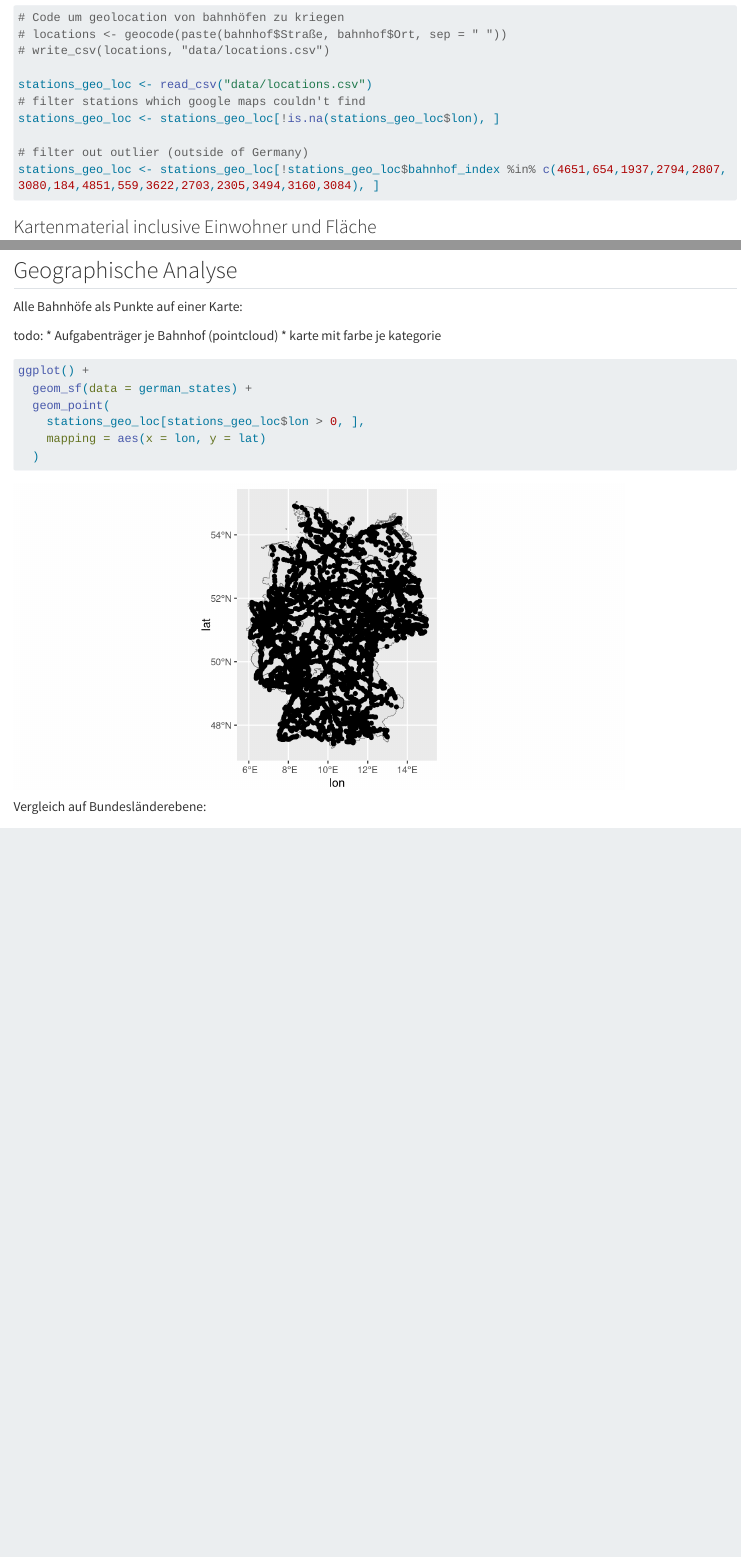
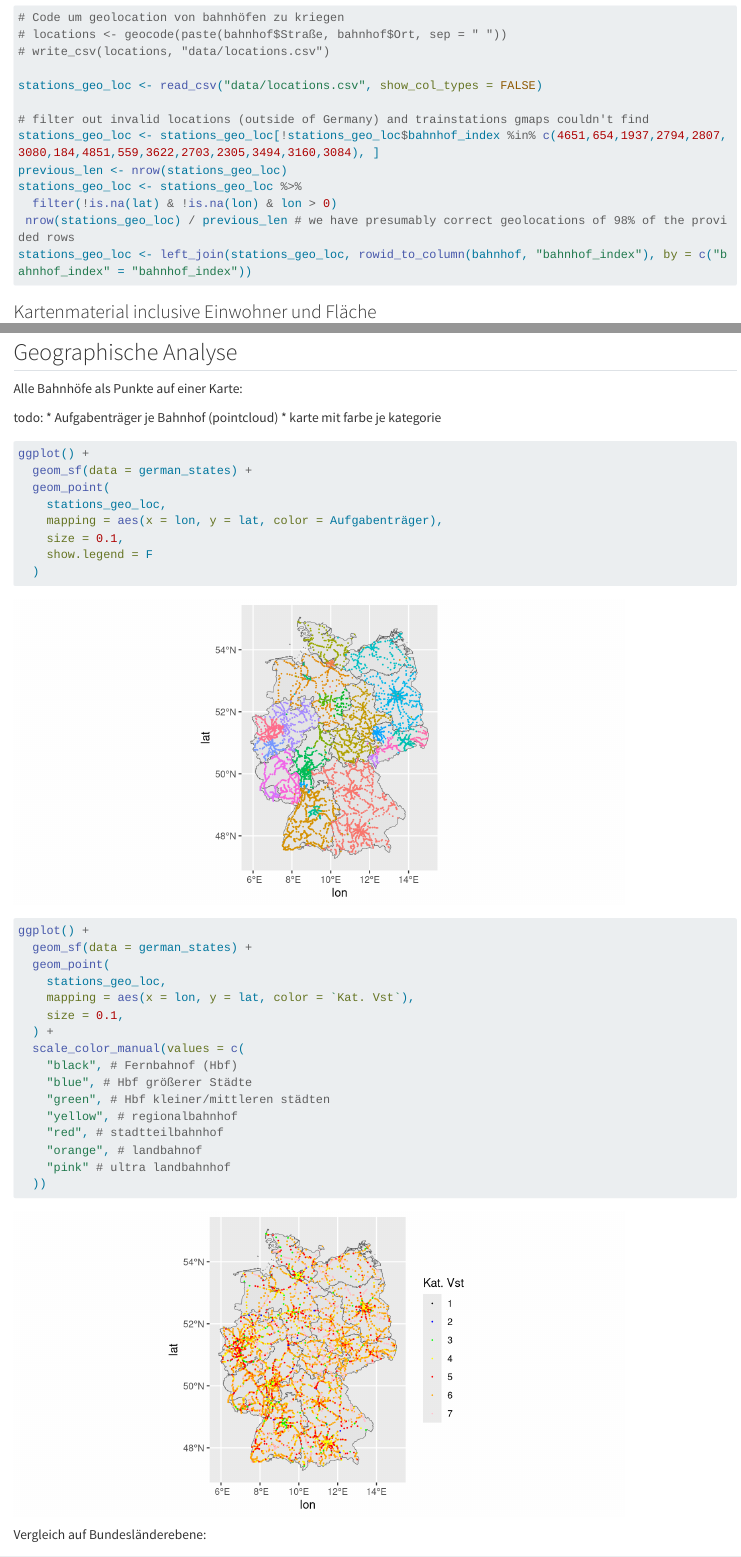
Before and after one commit to grossamos/bahnhof-big-data, a Quarto document (dokumentation.qmd): the page in a window 1100 px wide, from 1050 px down before the commit and from 1120 px down after it, so that both start at the same text, and a second part further down, joined at a grey line. Rendered offline with R 4.5, knitr and Pandoc in place of Quarto, with nearby package versions; some code elsewhere in the file could not run offline; long lines of code are wrapped.

Commit message:
added point cloud per type

````diff
--- a/dokumentation.qmd
+++ b/dokumentation.qmd
@@ -62,12 +63,15 @@ geocode() verwendet um aus Adressen Geokoordinaten zu erhalten
 # locations <- geocode(paste(bahnhof$Straße, bahnhof$Ort, sep = " "))
 # write_csv(locations, "data/locations.csv")
 
-stations_geo_loc <- read_csv("data/locations.csv")
-# filter stations which google maps couldn't find
-stations_geo_loc <- stations_geo_loc[!is.na(stations_geo_loc$lon), ]
+stations_geo_loc <- read_csv("data/locations.csv", show_col_types = FALSE)
 
-# filter out outlier (outside of Germany)
+# filter out invalid locations (outside of Germany) and trainstations gmaps couldn't find
 stations_geo_loc <- stations_geo_loc[!stations_geo_loc$bahnhof_index %in% c(4651,654,1937,2794,2807,3080,184,4851,559,3622,2703,2305,3494,3160,3084), ]
+previous_len <- nrow(stations_geo_loc)
+stations_geo_loc <- stations_geo_loc %>%
+  filter(!is.na(lat) & !is.na(lon) & lon > 0)
+ nrow(stations_geo_loc) / previous_len # we have presumably correct geolocations of 98% of the provided rows
+stations_geo_loc <- left_join(stations_geo_loc, rowid_to_column(bahnhof, "bahnhof_index"), by = c("bahnhof_index" = "bahnhof_index"))
 
 ```
 
@@ -131,9 +135,27 @@ todo:
 ggplot() +
   geom_sf(data = german_states) +
   geom_point(
-    stations_geo_loc[stations_geo_loc$lon > 0, ],
-    mapping = aes(x = lon, y = lat)
+    stations_geo_loc,
+    mapping = aes(x = lon, y = lat, color = Aufgabenträger),
+    size = 0.1,
+    show.legend = F
   )
+ggplot() +
+  geom_sf(data = german_states) +
+  geom_point(
+    stations_geo_loc,
+    mapping = aes(x = lon, y = lat, color = `Kat. Vst`),
+    size = 0.1,
+  ) +
+  scale_color_manual(values = c(
+    "black", # Fernbahnof (Hbf)
+    "blue", # Hbf größerer Städte
+    "green", # Hbf kleiner/mittleren städten
+    "yellow", # regionalbahnhof
+    "red", # stadtteilbahnhof
+    "orange", # landbahnof
+    "pink" # ultra landbahnhof
+  ))
 ```
 
 Vergleich auf Bundesländerebene:
````
Also changed, not shown: dokumentation.qmd (5 more changed lines).
